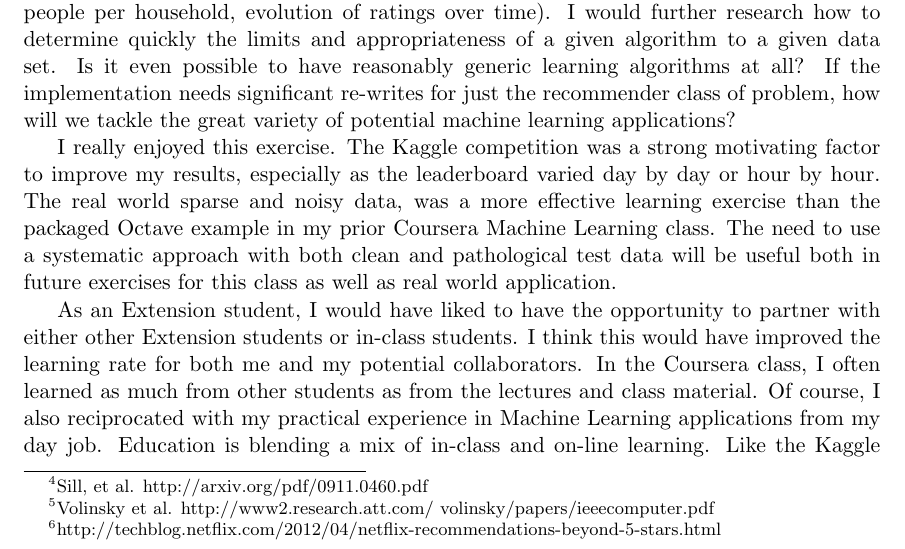
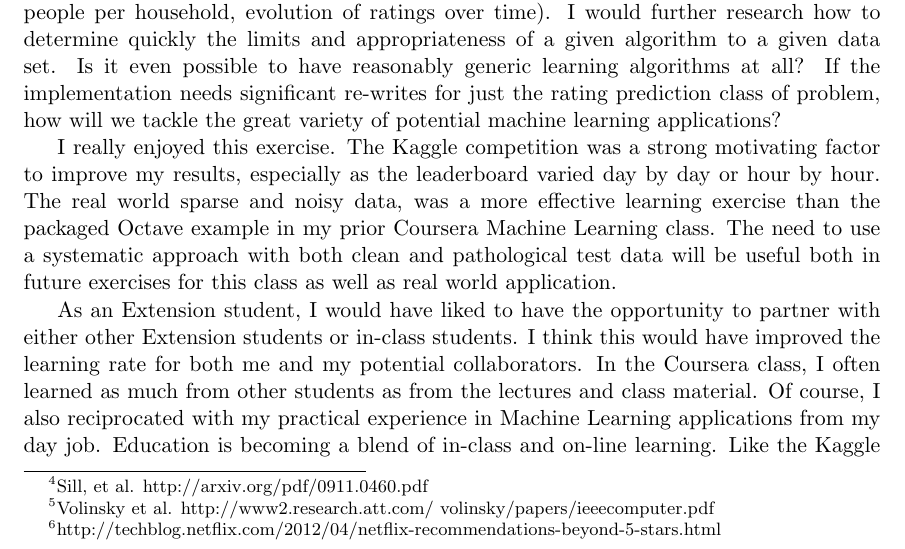
Before and after one commit to wihl/cs181-spring2014, a LaTeX document (Practical1/writeup/writeup.tex): part of page 5 of 6, cut so that both start at the same text. Compiled offline with pdfLaTeX.

Commit message:
writeup tweaks

```diff
--- a/Practical1/writeup/writeup.tex
+++ b/Practical1/writeup/writeup.tex
@@ -117,15 +117,15 @@ Since Cosine distance works well with sparse data, it significantly improved the
 
 I read and reviewed the winning Netflix solutions, specifically, Feature-Weighted Linear Stacking\footnote{Sill, et al. http://arxiv.org/pdf/0911.0460.pdf} and Matrix Factorization Techniques\footnote{Volinsky et al. http://www2.research.att.com/~volinsky/papers/ieeecomputer.pdf}. However, as a solo Extension school student without prior \texttt{numpy} experience, I felt I did not have sufficient time to build a reliable implementation of these more sophisticated algorithms.
 
-Interestingly, Netflix ended up using only parts of the Progress Prize stage (which already represented 2000 hours of work and a combination of 107 different algorithms). They never used the final \$1M winning solution due to the additional engineering complexity for a limited improvement in quality. More importantly, they shifted their business from predicted ratings to broader and more effective means of recommendations\footnote{http://techblog.netflix.com/2012/04/netflix-recommendations-beyond-5-stars.html}.
+Interestingly, Netflix ended up using only parts of the Progress Prize stage (which already represented 2000 hours of work and a combination of 107 different algorithms). They never used the final \$1M winning solution due to the additional engineering complexity for a limited improvement in rating prediction quality. More importantly, they shifted their business from predicted ratings to broader and more effective means of recommendations\footnote{http://techblog.netflix.com/2012/04/netflix-recommendations-beyond-5-stars.html}.
 
 \section*{Conclusion}
 
-This exercise raised some important questions about overfitting. Fairly generic algorithms for recommendations that would work well with a different data set would fail with this data set. I would imagine that even the best of class solution for this data set would fail miserably with an Amazon or Netflix sized set of data in terms of in-memory matrix realities, more sparseness of data (millions of products across hundreds of categories for example) and higher dimensionality of person and item features (buying history, multiple people per household, evolution of ratings over time). I would further research how to determine quickly the limits and appropriateness of a given algorithm to a given data set. Is it even possible to have reasonably generic learning algorithms at all? If the implementation needs significant re-writes for just the recommender class of problem, how will we tackle the great variety of potential machine learning applications?
+This exercise raised some important questions about overfitting. Fairly generic algorithms for recommendations that would work well with a different data set would fail with this data set. I would imagine that even the best of class solution for this data set would fail miserably with an Amazon or Netflix sized set of data in terms of in-memory matrix realities, more sparseness of data (millions of products across hundreds of categories for example) and higher dimensionality of person and item features (buying history, multiple people per household, evolution of ratings over time). I would further research how to determine quickly the limits and appropriateness of a given algorithm to a given data set. Is it even possible to have reasonably generic learning algorithms at all? If the implementation needs significant re-writes for just the rating prediction class of problem, how will we tackle the great variety of potential machine learning applications?
 
 I really enjoyed this exercise. The Kaggle competition was a strong motivating factor to improve my results, especially as the leaderboard varied day by day or hour by hour. The real world sparse and noisy data, was a more effective learning exercise than the packaged Octave example in my prior Coursera Machine Learning class. The need to use a systematic approach with both clean and pathological test data will be useful both in future exercises for this class as well as real world application.
 
-As an Extension student, I would have liked to have the opportunity to partner with either other Extension students or in-class students. I think this would have improved the learning rate for both me and my potential collaborators. In the Coursera class, I often learned as much from other students as from the lectures and class material. Of course, I also reciprocated with my practical experience in Machine Learning applications from my day job. Education is blending a mix of in-class and on-line learning. Like the Kaggle competition, mixing the two would be a more modern, more effective approach. Ensemble learning for the classroom!
+As an Extension student, I would have liked to have the opportunity to partner with either other Extension students or in-class students. I think this would have improved the learning rate for both me and my potential collaborators. In the Coursera class, I often learned as much from other students as from the lectures and class material. Of course, I also reciprocated with my practical experience in Machine Learning applications from my day job. Education is becoming a blend of in-class and on-line learning. Like the Kaggle competition, mixing the two would be a more modern, more effective approach. Ensemble learning for the classroom!
 
 
 \end{document}
```
Also changed, not shown: Practical1/writeup/writeup.pdf.
